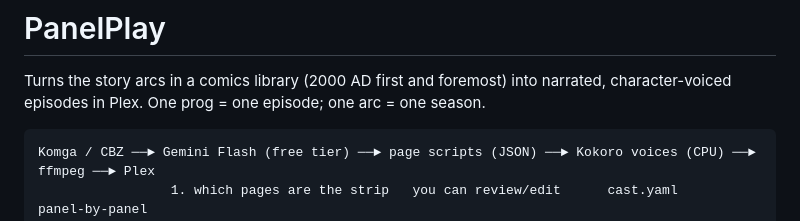
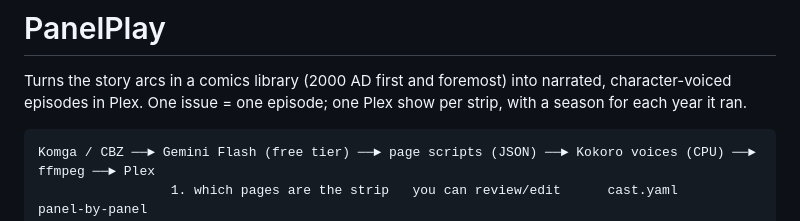
Before and after one commit to emtea01/panelplay, a Markdown page: README.md, the part around the change. Drawn GitHub-style.

Commit message:
README: episode and season wording
Co-Authored-By: Claude Opus 5.5 <noreply@anthropic.com>
Claude-Session: https://claude.ai/code/session_01VQBfmhtGXo8Hh876ADBf79

````diff
--- a/README.md
+++ b/README.md
@@ -1,7 +1,7 @@
 # PanelPlay
 
 Turns the story arcs in a comics library (2000 AD first and foremost) into narrated, character-voiced episodes in Plex.
-One prog = one episode; one arc = one season.
+One issue = one episode; one Plex show per strip, with a season for each year it ran.
 
 ```
 Komga / CBZ ──► Gemini Flash (free tier) ──► page scripts (JSON) ──► Kokoro voices (CPU) ──► ffmpeg ──► Plex
````
